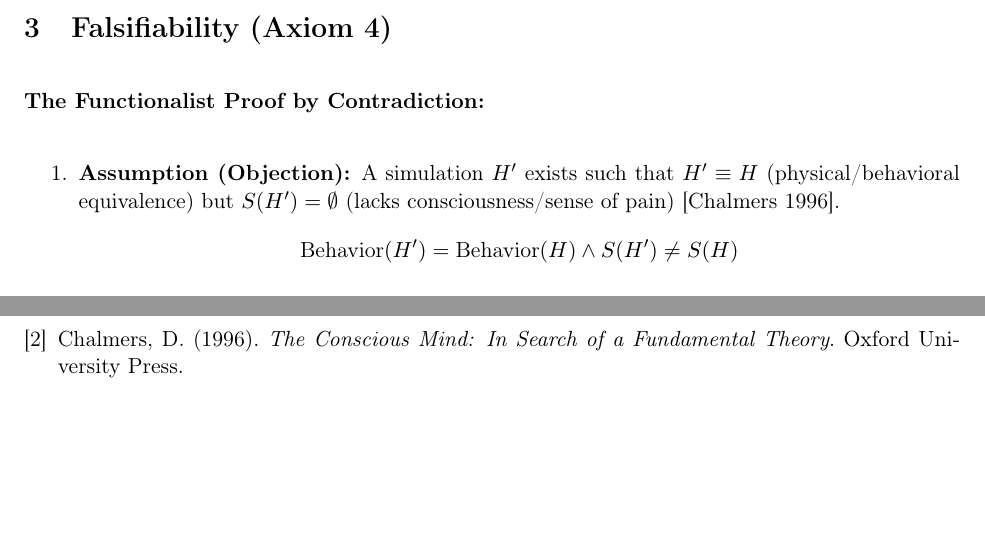
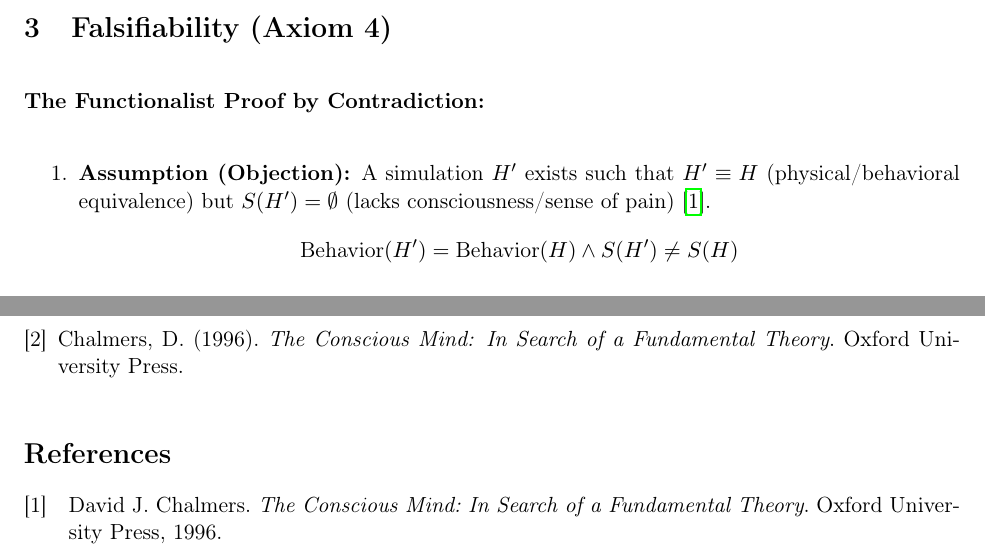
Before and after one commit to juhameskanen/abstract, a LaTeX paper (papers/informational-derivation-of-reality/informational-derivation-of-reality.tex): two parts of pages 3 and 6 of 6, joined at a grey line, cut so that both start at the same text, the shorter picture padded with empty space. Compiled offline with pdfLaTeX.

Commit message:
Typo in bibliography entry fixed

```diff
--- a/papers/informational-derivation-of-reality/informational-derivation-of-reality.tex
+++ b/papers/informational-derivation-of-reality/informational-derivation-of-reality.tex
@@ -105,7 +105,7 @@ Since the relational topology within $\tau_A$ remains invariant regardless of ho
 \textbf{The Functionalist Proof by Contradiction:}
 
 \begin{enumerate}
-    \item \textbf{Assumption (Objection):} A simulation $H'$ exists such that $H' \equiv H$ (physical/behavioral equivalence) but $S(H') = \emptyset$ (lacks consciousness/sense of pain) [Chalmers 1996].
+    \item \textbf{Assumption (Objection):} A simulation $H'$ exists such that $H' \equiv H$ (physical/behavioral equivalence) but $S(H') = \emptyset$ (lacks consciousness/sense of pain) \cite{Chalmers1996}.
     \[
     \text{Behavior}(H') = \text{Behavior}(H) \land S(H') \neq S(H)
     \]
```
Also changed, not shown: papers/informational-derivation-of-reality/informational-derivation-of-reality.tex (2 more changed lines).
